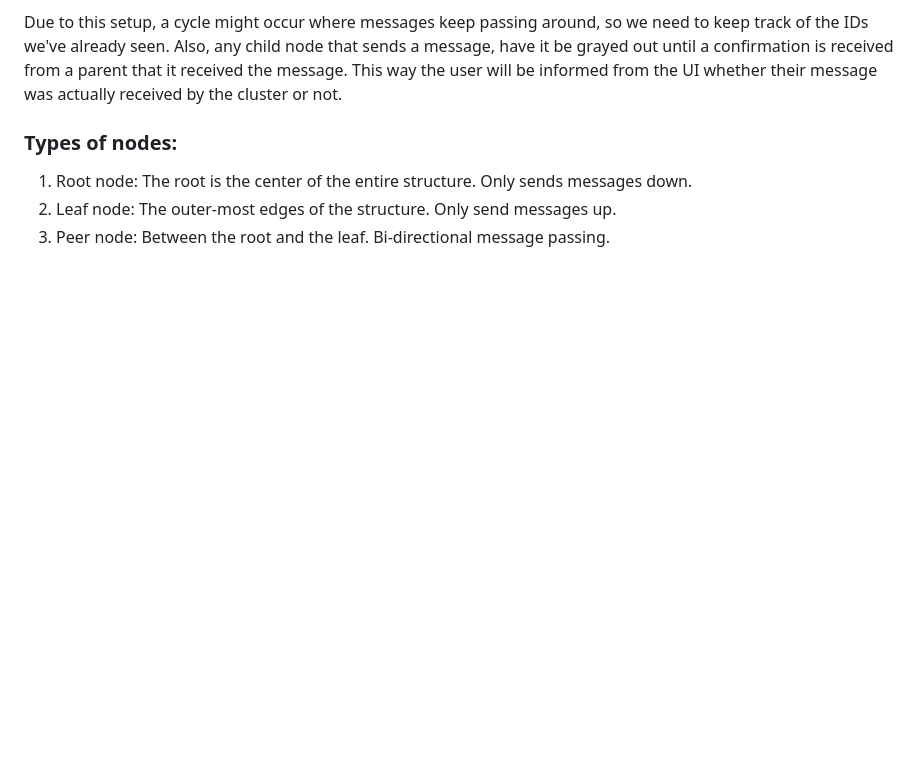
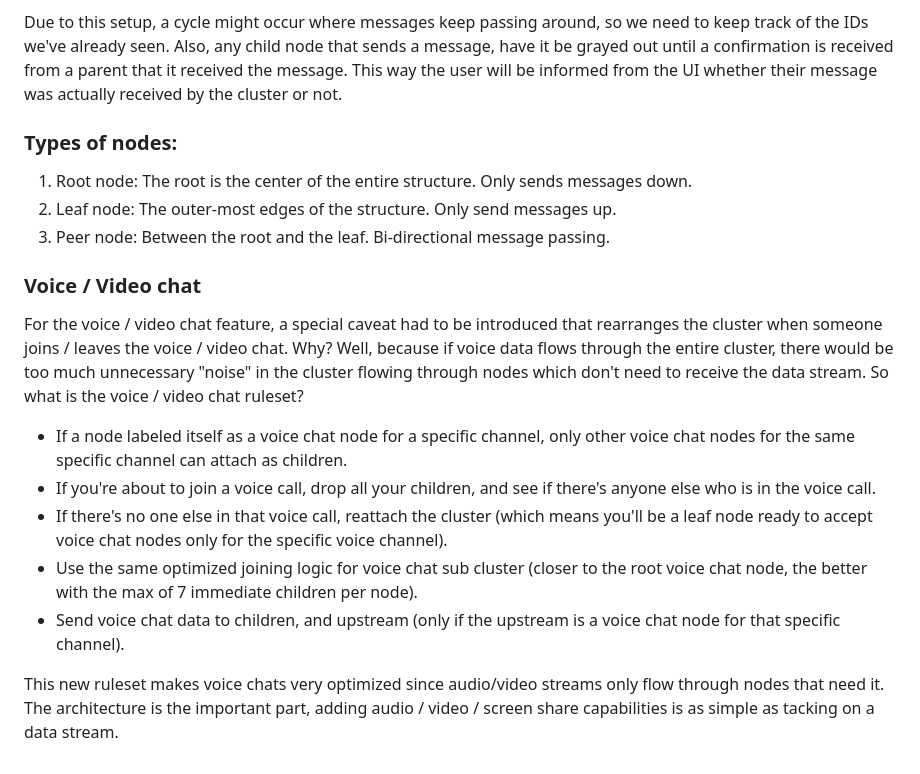
Before and after one commit to BraveOPotato/devlog, a Markdown page: posts/meshtalk.md, the part around one of its changes. Rendered like a GitHub page; blank space fills up the shorter version.

Commit message:
feat(audio/video): architecture explanation of optimized streams

```diff
--- a/posts/meshtalk.md
+++ b/posts/meshtalk.md
@@ -84,6 +85,18 @@ have it be grayed out until a confirmation is received from a parent that it rec
 was actually received by the cluster or not.
 
 ### Types of nodes:
+
 1. Root node: The root is the center of the entire structure. Only sends messages down.
 2. Leaf node: The outer-most edges of the structure. Only send messages up.
 3. Peer node: Between the root and the leaf. Bi-directional message passing.
+
+### Voice / Video chat
+
+For the voice / video chat feature, a special caveat had to be introduced that rearranges the cluster when someone joins / leaves the voice / video chat. Why? Well, because if voice data flows through the entire cluster, there would be too much unnecessary "noise" in the cluster flowing through nodes which don't need to receive the data stream. So what is the voice / video chat ruleset?
+- If a node labeled itself as a voice chat node for a specific channel, only other voice chat nodes for the same specific channel can attach as children.
+- If you're about to join a voice call, drop all your children, and see if there's anyone else who is in the voice call.
+- If there's no one else in that voice call, reattach the cluster (which means you'll be a leaf node ready to accept voice chat nodes only for the specific voice channel).
+- Use the same optimized joining logic for voice chat sub cluster (closer to the root voice chat node, the better with the max of 7 immediate children per node).
+- Send voice chat data to children, and upstream (only if the upstream is a voice chat node for that specific channel).
+
+This new ruleset makes voice chats very optimized since audio/video streams only flow through nodes that need it. The architecture is the important part, adding audio / video / screen share capabilities is as simple as tacking on a data stream.
```
Also changed, not shown: other parts of posts/meshtalk.md (+1 -0 lines).
